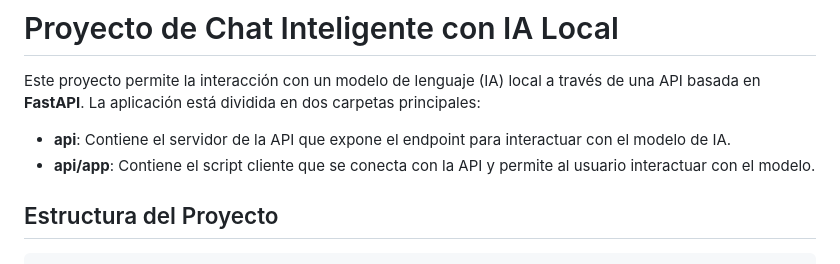
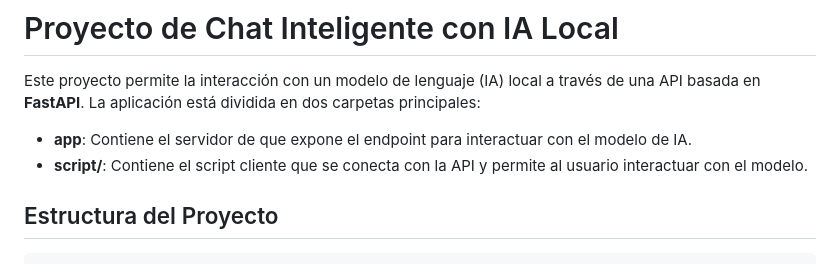
Before and after one commit to agutcan/chatModeloLLM, a Markdown page: README.md, the part around the change. Drawn GitHub-style.

````diff
--- a/README.md
+++ b/README.md
@@ -2,8 +2,8 @@
 
 Este proyecto permite la interacción con un modelo de lenguaje (IA) local a través de una API basada en **FastAPI**. La aplicación está dividida en dos carpetas principales:
 
-- **api**: Contiene el servidor de la API que expone el endpoint para interactuar con el modelo de IA.
-- **api/app**: Contiene el script cliente que se conecta con la API y permite al usuario interactuar con el modelo.
+- **app**: Contiene el servidor de que expone el endpoint para interactuar con el modelo de IA.
+- **script/**: Contiene el script cliente que se conecta con la API y permite al usuario interactuar con el modelo.
 
 ## Estructura del Proyecto
 ```bash
````
